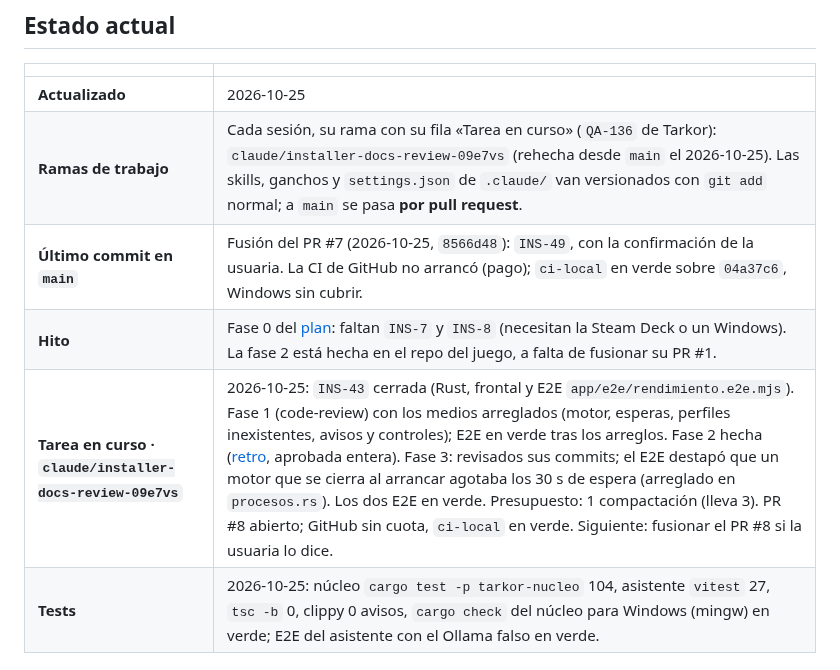
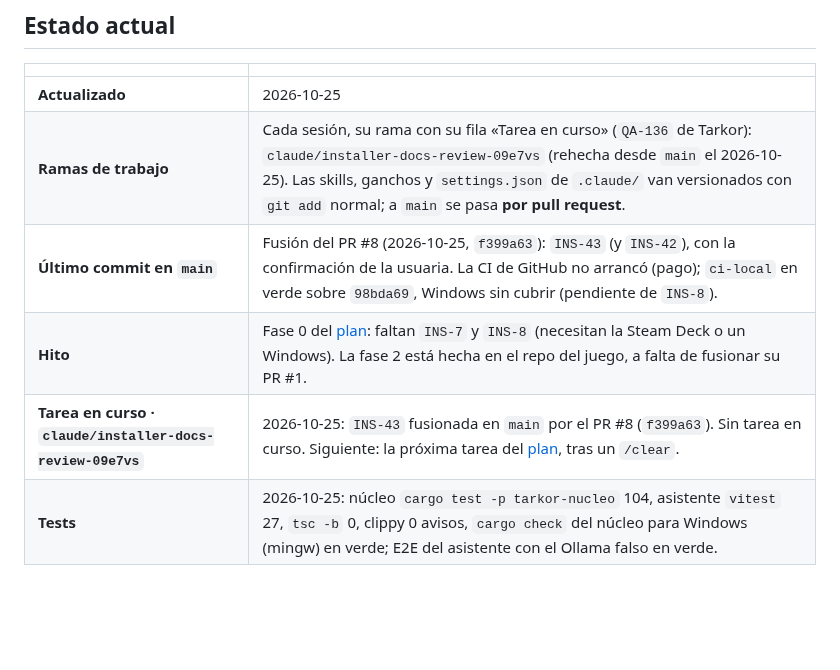
Before and after one commit to Zeldris/Instalador-WMF-Tarkor, a Markdown page: docs/registros/traspaso.md, the part around the change. Drawn GitHub-style; blank space fills up the shorter version.

Commit message:
INS-43: fusionada en main por el PR #8
Fusión f399a63 con la confirmación de la usuaria; la CI de GitHub no arrancó
(sin cuota) y ci-local estaba en verde sobre 98bda69, Windows sin cubrir.

Siguiente: la próxima tarea del plan, tras un /clear.

Co-Authored-By: Claude Opus 5.5 <noreply@anthropic.com>
Claude-Session: https://claude.ai/code/session_01PW79Mnqo4JVfJ8dabqzbNn

```diff
--- a/docs/registros/traspaso.md
+++ b/docs/registros/traspaso.md
@@ -12,9 +12,9 @@ cada commit.**
 |---|---|
 | **Actualizado** | 2026-10-25 |
 | **Ramas de trabajo** | Cada sesión, su rama con su fila «Tarea en curso» (`QA-136` de Tarkor): `claude/installer-docs-review-09e7vs` (rehecha desde `main` el 2026-10-25). Las skills, ganchos y `settings.json` de `.claude/` van versionados con `git add` normal; a `main` se pasa **por pull request**. |
-| **Último commit en `main`** | Fusión del PR #7 (2026-10-25, `8566d48`): `INS-49`, con la confirmación de la usuaria. La CI de GitHub no arrancó (pago); `ci-local` en verde sobre `04a37c6`, Windows sin cubrir. |
+| **Último commit en `main`** | Fusión del PR #8 (2026-10-25, `f399a63`): `INS-43` (y `INS-42`), con la confirmación de la usuaria. La CI de GitHub no arrancó (pago); `ci-local` en verde sobre `98bda69`, Windows sin cubrir (pendiente de `INS-8`). |
 | **Hito** | Fase 0 del [plan](../05-plan-de-trabajo.md): faltan `INS-7` y `INS-8` (necesitan la Steam Deck o un Windows). La fase 2 está hecha en el repo del juego, a falta de fusionar su PR #1. |
-| **Tarea en curso · `claude/installer-docs-review-09e7vs`** | 2026-10-25: `INS-43` cerrada (Rust, frontal y E2E `app/e2e/rendimiento.e2e.mjs`). Fase 1 (code-review) con los medios arreglados (motor, esperas, perfiles inexistentes, avisos y controles); E2E en verde tras los arreglos. Fase 2 hecha ([retro](retro-2026-10-25-ins43.md), aprobada entera). Fase 3: revisados sus commits; el E2E destapó que un motor que se cierra al arrancar agotaba los 30 s de espera (arreglado en `procesos.rs`). Los dos E2E en verde. Presupuesto: 1 compactación (lleva 3). PR #8 abierto; GitHub sin cuota, `ci-local` en verde. Siguiente: fusionar el PR #8 si la usuaria lo dice. |
+| **Tarea en curso · `claude/installer-docs-review-09e7vs`** | 2026-10-25: `INS-43` fusionada en `main` por el PR #8 (`f399a63`). Sin tarea en curso. Siguiente: la próxima tarea del [plan](../05-plan-de-trabajo.md), tras un `/clear`. |
 | **Tests** | 2026-10-25: núcleo `cargo test -p tarkor-nucleo` 104, asistente `vitest` 27, `tsc -b` 0, clippy 0 avisos, `cargo check` del núcleo para Windows (mingw) en verde; E2E del asistente con el Ollama falso en verde. |
 
 ## Dónde está todo (para saber qué sigue)
```
